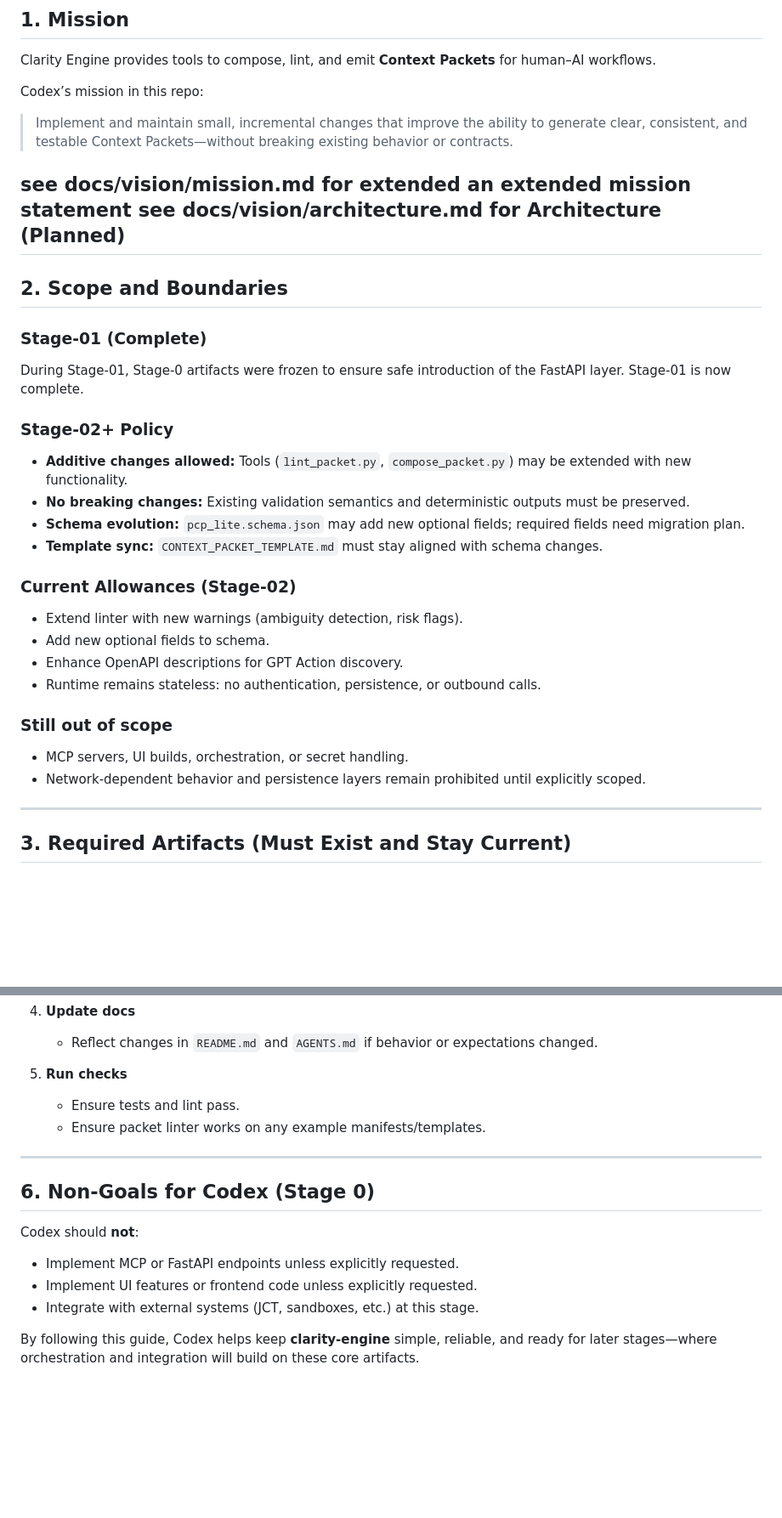
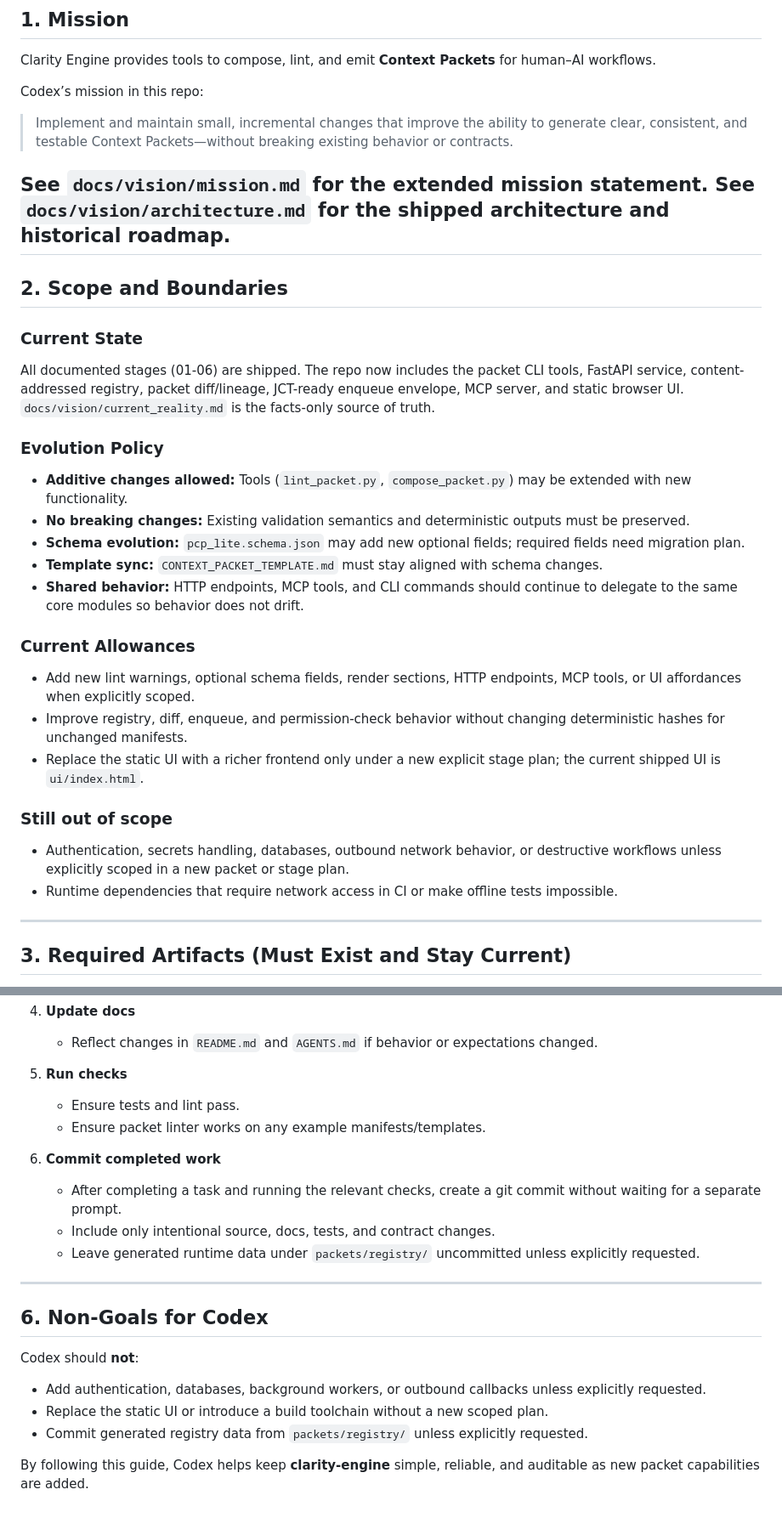
Before and after one commit to treksavvysky/clarity-engine, a Markdown page: AGENTS.md, 2 parts joined by grey strips. Shown at 85% size. GitHub-like rendering; blank space fills up the shorter version.

Commit message:
Align contributor docs with shipped state

```diff
--- a/AGENTS.md
+++ b/AGENTS.md
@@ -14,30 +14,30 @@ Codex’s mission in this repo:
 
 > Implement and maintain small, incremental changes that improve the ability to generate clear, consistent, and testable Context Packets—without breaking existing behavior or contracts.
 
-see docs/vision/mission.md for extended an extended mission statement
-see docs/vision/architecture.md for Architecture (Planned)
+See `docs/vision/mission.md` for the extended mission statement.
+See `docs/vision/architecture.md` for the shipped architecture and historical roadmap.
 ---
 
 ## 2. Scope and Boundaries
 
-### Stage-01 (Complete)
-During Stage-01, Stage-0 artifacts were frozen to ensure safe introduction of the FastAPI layer. Stage-01 is now complete.
+### Current State
+All documented stages (01-06) are shipped. The repo now includes the packet CLI tools, FastAPI service, content-addressed registry, packet diff/lineage, JCT-ready enqueue envelope, MCP server, and static browser UI. `docs/vision/current_reality.md` is the facts-only source of truth.
 
-### Stage-02+ Policy
+### Evolution Policy
 - **Additive changes allowed:** Tools (`lint_packet.py`, `compose_packet.py`) may be extended with new functionality.
 - **No breaking changes:** Existing validation semantics and deterministic outputs must be preserved.
 - **Schema evolution:** `pcp_lite.schema.json` may add new optional fields; required fields need migration plan.
 - **Template sync:** `CONTEXT_PACKET_TEMPLATE.md` must stay aligned with schema changes.
+- **Shared behavior:** HTTP endpoints, MCP tools, and CLI commands should continue to delegate to the same core modules so behavior does not drift.
 
-### Current Allowances (Stage-02)
-- Extend linter with new warnings (ambiguity detection, risk flags).
-- Add new optional fields to schema.
-- Enhance OpenAPI descriptions for GPT Action discovery.
-- Runtime remains stateless: no authentication, persistence, or outbound calls.
+### Current Allowances
+- Add new lint warnings, optional schema fields, render sections, HTTP endpoints, MCP tools, or UI affordances when explicitly scoped.
+- Improve registry, diff, enqueue, and permission-check behavior without changing deterministic hashes for unchanged manifests.
+- Replace the static UI with a richer frontend only under a new explicit stage plan; the current shipped UI is `ui/index.html`.
 
 ### Still out of scope
-- MCP servers, UI builds, orchestration, or secret handling.
-- Network-dependent behavior and persistence layers remain prohibited until explicitly scoped.
+- Authentication, secrets handling, databases, outbound network behavior, or destructive workflows unless explicitly scoped in a new packet or stage plan.
+- Runtime dependencies that require network access in CI or make offline tests impossible.
 
 ---
 
@@ -202,14 +202,19 @@ For any non-trivial change, Codex should:
    - Ensure tests and lint pass.
    - Ensure packet linter works on any example manifests/templates.
 
+6. **Commit completed work**
+   - After completing a task and running the relevant checks, create a git commit without waiting for a separate prompt.
+   - Include only intentional source, docs, tests, and contract changes.
+   - Leave generated runtime data under `packets/registry/` uncommitted unless explicitly requested.
+
 ---
 
-## 6. Non-Goals for Codex (Stage 0)
+## 6. Non-Goals for Codex
 
 Codex should **not**:
 
-- Implement MCP or FastAPI endpoints unless explicitly requested.
-- Implement UI features or frontend code unless explicitly requested.
-- Integrate with external systems (JCT, sandboxes, etc.) at this stage.
+- Add authentication, databases, background workers, or outbound callbacks unless explicitly requested.
+- Replace the static UI or introduce a build toolchain without a new scoped plan.
+- Commit generated registry data from `packets/registry/` unless explicitly requested.
 
-By following this guide, Codex helps keep **clarity-engine** simple, reliable, and ready for later stages—where orchestration and integration will build on these core artifacts.
+By following this guide, Codex helps keep **clarity-engine** simple, reliable, and auditable as new packet capabilities are added.
```
Also changed, not shown: other parts of AGENTS.md (+13 -13 lines), CLAUDE.md (+12 -3 lines), docs/vision/current_reality.md (+17 -10 lines).
